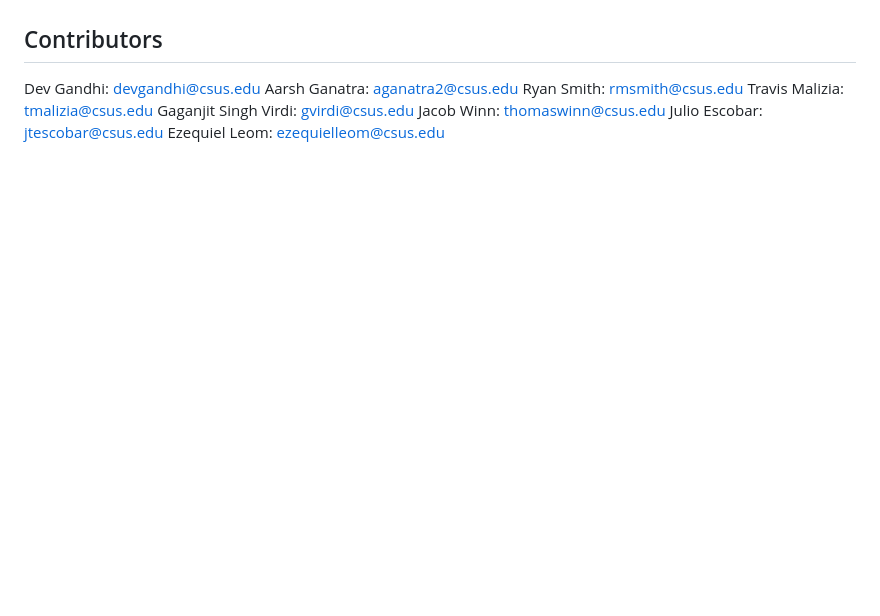
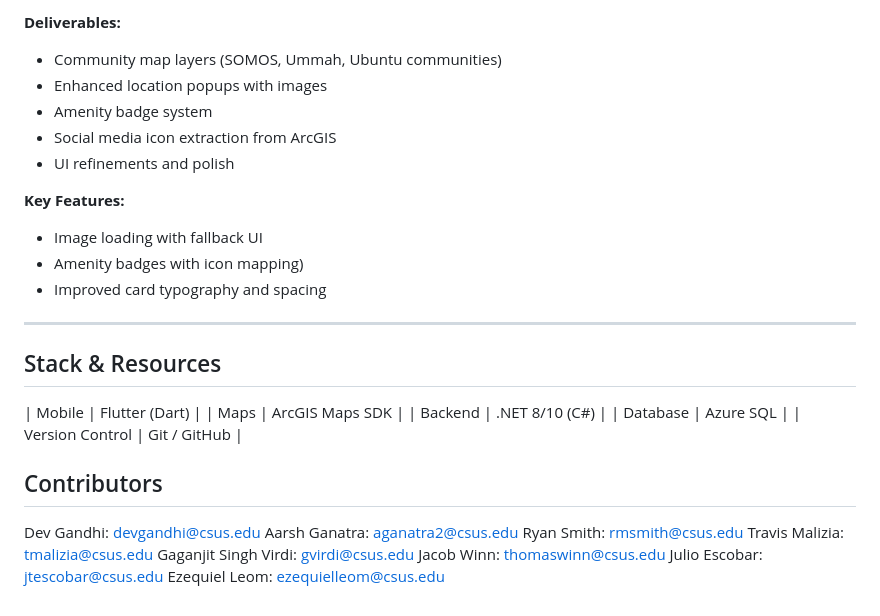
Before and after one commit to Julio-Escobar/CSUS-Belonging-Maps, a Markdown page: README.md, the part around one of its changes. Rendered like a GitHub page; blank space fills up the shorter version.

Commit message:
Document project sprints and deliverables in README
Added detailed sprints with durations, statuses, deliverables, and key features for project planning.

```diff
--- a/README.md
+++ b/README.md
@@ -53,3 +129,26 @@ Coming soon.
+**Deliverables:**
+
+- Community map layers (SOMOS, Ummah, Ubuntu communities)
+- Enhanced location popups with images
+- Amenity badge system
+- Social media icon extraction from ArcGIS
+- UI refinements and polish
+
+**Key Features:**
+
+- Image loading with fallback UI
+- Amenity badges with icon mapping)
+- Improved card typography and spacing
+
+---
+
+## Stack & Resources
+
+| Mobile | Flutter (Dart) |
+| Maps | ArcGIS Maps SDK |
+| Backend | .NET 8/10 (C#) |
+| Database | Azure SQL |
+| Version Control | Git / GitHub |
 
 ## Contributors
 Dev Gandhi: [devgandhi@csus.edu](mailto:devgandhi@csus.edu)
```
Also changed, not shown: other parts of README.md (+77 -1 lines).
